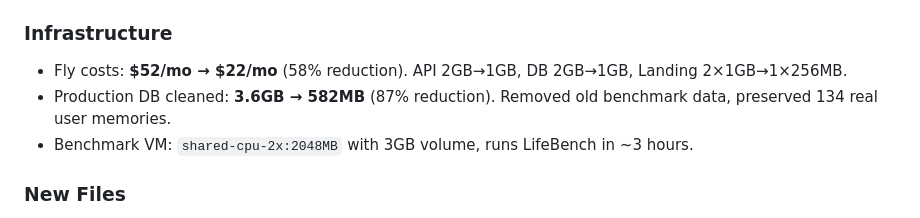
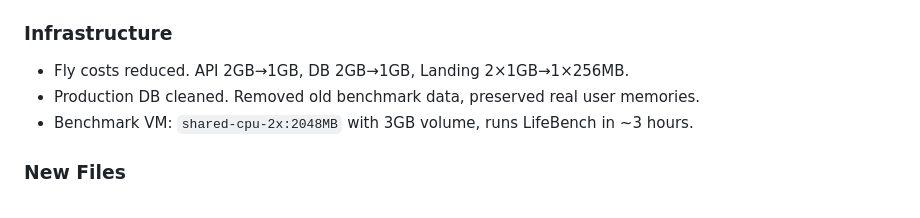
Before and after one commit to AlekseiMarchenko/central-intelligence, a Markdown page: CHANGELOG.md, the part around the change. Drawn GitHub-style.

Commit message:
docs: remove specific cost/size numbers from CHANGELOG

```diff
--- a/CHANGELOG.md
+++ b/CHANGELOG.md
@@ -16,8 +16,8 @@ Benchmark runs no longer touch production. A dedicated Fly VM runs LifeBench wit
 
 ### Infrastructure
 
-- Fly costs: **$52/mo → $22/mo** (58% reduction). API 2GB→1GB, DB 2GB→1GB, Landing 2×1GB→1×256MB.
-- Production DB cleaned: **3.6GB → 582MB** (87% reduction). Removed old benchmark data, preserved 134 real user memories.
+- Fly costs reduced. API 2GB→1GB, DB 2GB→1GB, Landing 2×1GB→1×256MB.
+- Production DB cleaned. Removed old benchmark data, preserved real user memories.
 - Benchmark VM: `shared-cpu-2x:2048MB` with 3GB volume, runs LifeBench in ~3 hours.
 
 ### New Files
```
